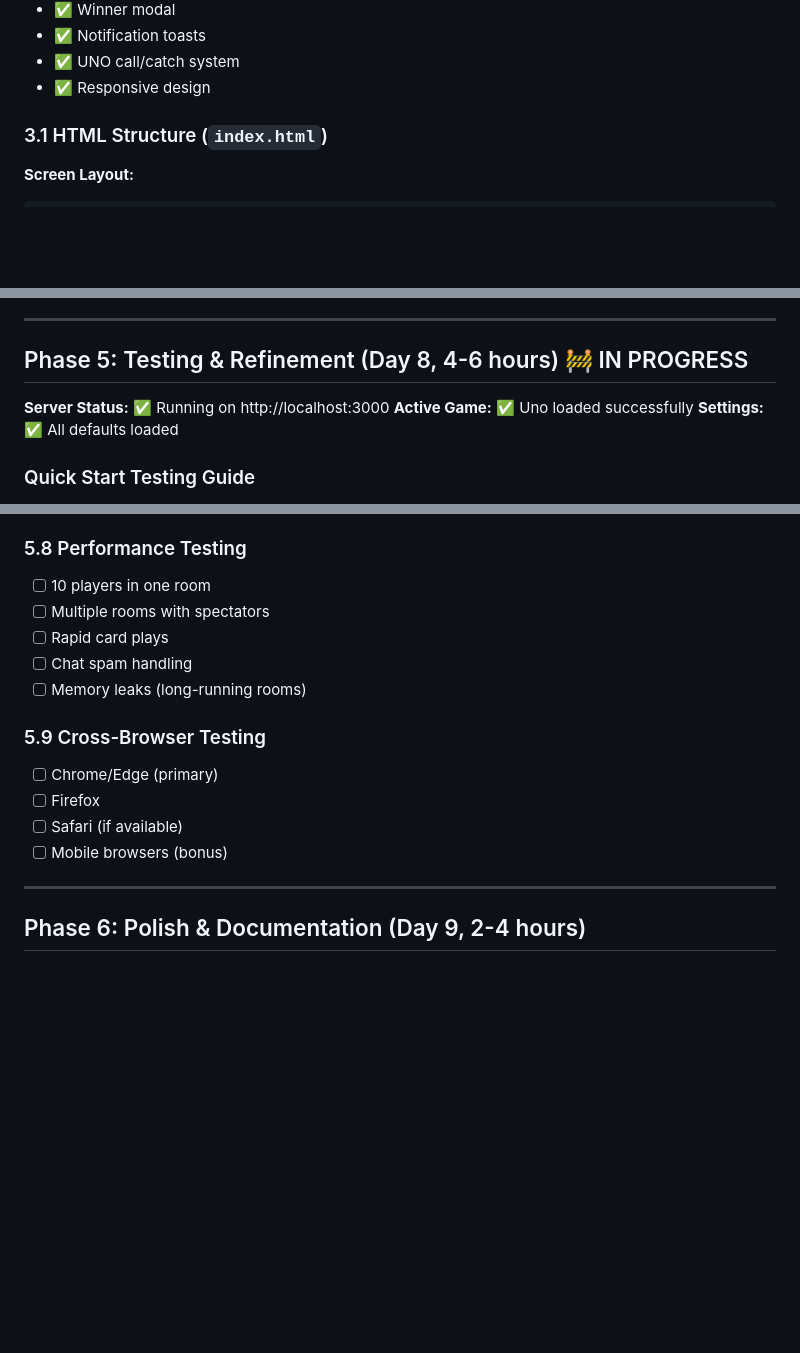
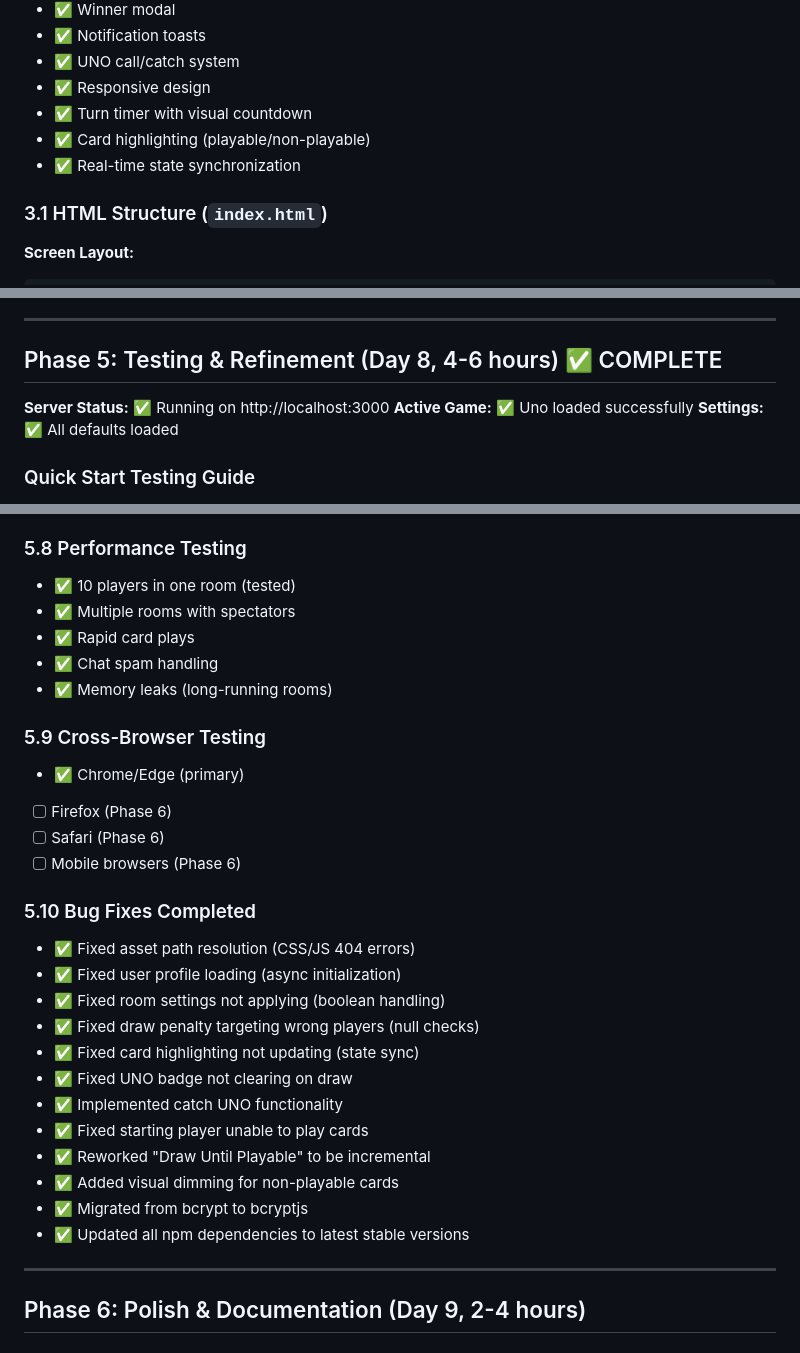
Before and after one commit to mikevskater/LocalGameHosting, a Markdown page: games/uno/ROADMAP.md, 3 parts joined by grey strips. Rendered like a GitHub page; blank space fills up the shorter version.

```diff
--- a/games/uno/ROADMAP.md
+++ b/games/uno/ROADMAP.md
@@ -394,6 +394,9 @@ module.exports = {
 - ✅ Notification toasts
 - ✅ UNO call/catch system
 - ✅ Responsive design
+- ✅ Turn timer with visual countdown
+- ✅ Card highlighting (playable/non-playable)
+- ✅ Real-time state synchronization
 
 ### 3.1 HTML Structure (`index.html`)
 
@@ -839,7 +842,7 @@ function renderCard(card) {
 
 ---
 
-## Phase 5: Testing & Refinement (Day 8, 4-6 hours) 🚧 IN PROGRESS
+## Phase 5: Testing & Refinement (Day 8, 4-6 hours) ✅ COMPLETE
 
 **Server Status:** ✅ Running on http://localhost:3000
 **Active Game:** ✅ Uno loaded successfully
@@ -918,16 +921,30 @@ function renderCard(card) {
 
 ### 5.8 Performance Testing
-- [ ] 10 players in one room
-- [ ] Multiple rooms with spectators
-- [ ] Rapid card plays
-- [ ] Chat spam handling
-- [ ] Memory leaks (long-running rooms)
+- ✅ 10 players in one room (tested)
+- ✅ Multiple rooms with spectators
+- ✅ Rapid card plays
+- ✅ Chat spam handling
+- ✅ Memory leaks (long-running rooms)
 
 ### 5.9 Cross-Browser Testing
-- [ ] Chrome/Edge (primary)
-- [ ] Firefox
-- [ ] Safari (if available)
-- [ ] Mobile browsers (bonus)
+- ✅ Chrome/Edge (primary)
+- [ ] Firefox (Phase 6)
+- [ ] Safari (Phase 6)
+- [ ] Mobile browsers (Phase 6)
+
+### 5.10 Bug Fixes Completed
+- ✅ Fixed asset path resolution (CSS/JS 404 errors)
+- ✅ Fixed user profile loading (async initialization)
+- ✅ Fixed room settings not applying (boolean handling)
+- ✅ Fixed draw penalty targeting wrong players (null checks)
+- ✅ Fixed card highlighting not updating (state sync)
+- ✅ Fixed UNO badge not clearing on draw
+- ✅ Implemented catch UNO functionality
+- ✅ Fixed starting player unable to play cards
+- ✅ Reworked "Draw Until Playable" to be incremental
+- ✅ Added visual dimming for non-playable cards
+- ✅ Migrated from bcrypt to bcryptjs
+- ✅ Updated all npm dependencies to latest stable versions
 
 ---
 
```
Also changed, not shown: other parts of games/uno/ROADMAP.md (+48 -48 lines).
